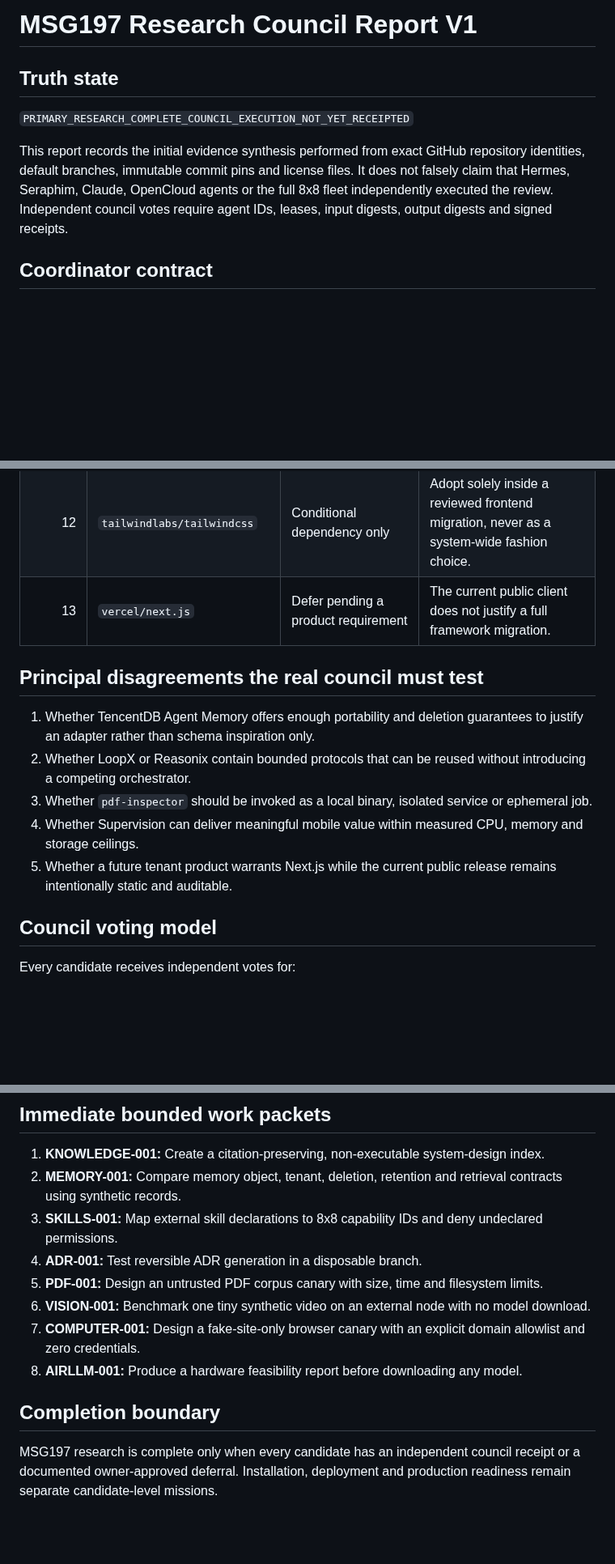
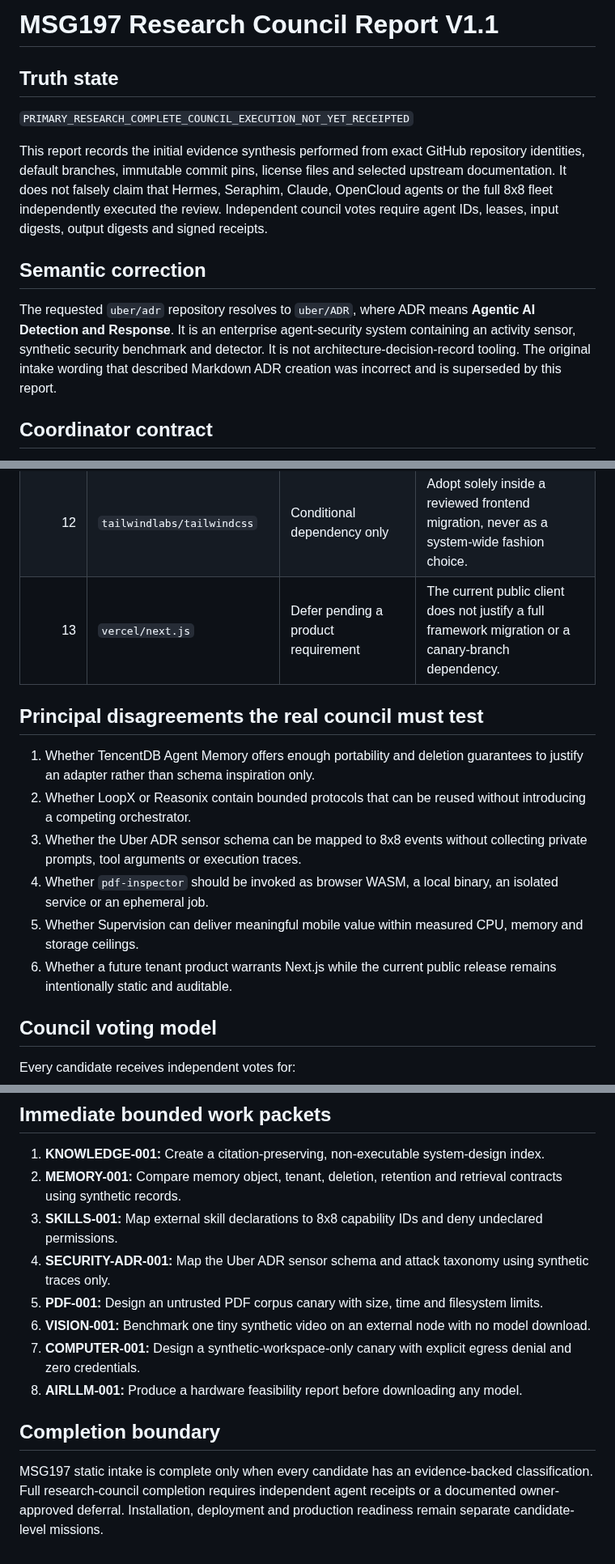
Before and after one commit to 8x8org/8x8-user-edition, a Markdown page: research/external-capabilities/COUNCIL_REPORT.md, 3 parts joined by grey strips. Shown at 81% size. Drawn GitHub-style; blank space fills up the shorter version.

Commit message:
MSG197: correct council treatment of Uber ADR

```diff
--- a/research/external-capabilities/COUNCIL_REPORT.md
+++ b/research/external-capabilities/COUNCIL_REPORT.md
@@ -1,10 +1,14 @@
-# MSG197 Research Council Report V1
+# MSG197 Research Council Report V1.1
 
 ## Truth state
 
 `PRIMARY_RESEARCH_COMPLETE_COUNCIL_EXECUTION_NOT_YET_RECEIPTED`
 
-This report records the initial evidence synthesis performed from exact GitHub repository identities, default branches, immutable commit pins and license files. It does not falsely claim that Hermes, Seraphim, Claude, OpenCloud agents or the full 8x8 fleet independently executed the review. Independent council votes require agent IDs, leases, input digests, output digests and signed receipts.
+This report records the initial evidence synthesis performed from exact GitHub repository identities, default branches, immutable commit pins, license files and selected upstream documentation. It does not falsely claim that Hermes, Seraphim, Claude, OpenCloud agents or the full 8x8 fleet independently executed the review. Independent council votes require agent IDs, leases, input digests, output digests and signed receipts.
+
+## Semantic correction
+
+The requested `uber/adr` repository resolves to `uber/ADR`, where ADR means **Agentic AI Detection and Response**. It is an enterprise agent-security system containing an activity sensor, synthetic security benchmark and detector. It is not architecture-decision-record tooling. The original intake wording that described Markdown ADR creation was incorrect and is superseded by this report.
 
 ## Coordinator contract
 
@@ -39,15 +43,16 @@ Each council work item must include:
 | 10 | `huangruiteng/loopx` | Architecture comparison, no runtime adoption | Strong overlap with Hermes, task ownership and Control Fabric. |
 | 11 | `esengine/DeepSeek-Reasonix` | Protocol comparison, no history merge | Useful extension and receipt patterns, but exceptionally high architectural overlap. |
 | 12 | `tailwindlabs/tailwindcss` | Conditional dependency only | Adopt solely inside a reviewed frontend migration, never as a system-wide fashion choice. |
-| 13 | `vercel/next.js` | Defer pending a product requirement | The current public client does not justify a full framework migration. |
+| 13 | `vercel/next.js` | Defer pending a product requirement | The current public client does not justify a full framework migration or a canary-branch dependency. |
 
 ## Principal disagreements the real council must test
 
 1. Whether TencentDB Agent Memory offers enough portability and deletion guarantees to justify an adapter rather than schema inspiration only.
 2. Whether LoopX or Reasonix contain bounded protocols that can be reused without introducing a competing orchestrator.
-3. Whether `pdf-inspector` should be invoked as a local binary, isolated service or ephemeral job.
-4. Whether Supervision can deliver meaningful mobile value within measured CPU, memory and storage ceilings.
-5. Whether a future tenant product warrants Next.js while the current public release remains intentionally static and auditable.
+3. Whether the Uber ADR sensor schema can be mapped to 8x8 events without collecting private prompts, tool arguments or execution traces.
+4. Whether `pdf-inspector` should be invoked as browser WASM, a local binary, an isolated service or an ephemeral job.
+5. Whether Supervision can deliver meaningful mobile value within measured CPU, memory and storage ceilings.
+6. Whether a future tenant product warrants Next.js while the current public release remains intentionally static and auditable.
 
 ## Council voting model
 
@@ -75,12 +80,12 @@ No candidate in this package is beyond `STATIC_REVIEWED`.
 1. **KNOWLEDGE-001:** Create a citation-preserving, non-executable system-design index.
 2. **MEMORY-001:** Compare memory object, tenant, deletion, retention and retrieval contracts using synthetic records.
 3. **SKILLS-001:** Map external skill declarations to 8x8 capability IDs and deny undeclared permissions.
-4. **ADR-001:** Test reversible ADR generation in a disposable branch.
+4. **SECURITY-ADR-001:** Map the Uber ADR sensor schema and attack taxonomy using synthetic traces only.
 5. **PDF-001:** Design an untrusted PDF corpus canary with size, time and filesystem limits.
 6. **VISION-001:** Benchmark one tiny synthetic video on an external node with no model download.
-7. **COMPUTER-001:** Design a fake-site-only browser canary with an explicit domain allowlist and zero credentials.
+7. **COMPUTER-001:** Design a synthetic-workspace-only canary with explicit egress denial and zero credentials.
 8. **AIRLLM-001:** Produce a hardware feasibility report before downloading any model.
 
 ## Completion boundary
 
-MSG197 research is complete only when every candidate has an independent council receipt or a documented owner-approved deferral. Installation, deployment and production readiness remain separate candidate-level missions.
+MSG197 static intake is complete only when every candidate has an evidence-backed classification. Full research-council completion requires independent agent receipts or a documented owner-approved deferral. Installation, deployment and production readiness remain separate candidate-level missions.
```
Also changed, not shown: other parts of research/external-capabilities/COUNCIL_REPORT.md (+3 -3 lines).
